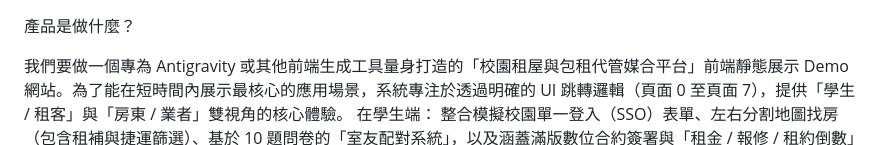
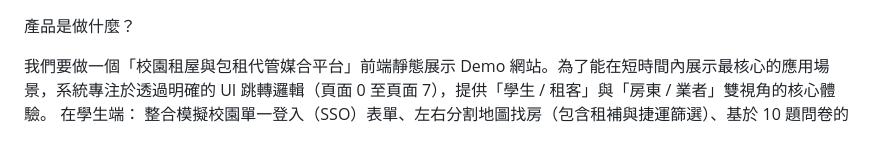
Before and after one commit to t114ab0018-dot/Data-structure-project, a Markdown page: PRD.md, the part around the change. Drawn GitHub-style.

```diff
--- a/PRD.md
+++ b/PRD.md
@@ -1,6 +1,6 @@
   產品是做什麼？
 
-我們要做一個專為 Antigravity 或其他前端生成工具量身打造的「校園租屋與包租代管媒合平台」前端靜態展示 Demo 網站。為了能在短時間內展示最核心的應用場景，系統專注於透過明確的 UI 跳轉邏輯（頁面 0 至頁面 7），提供「學生 / 租客」與「房東 / 業者」雙視角的核心體驗。
+我們要做一個「校園租屋與包租代管媒合平台」前端靜態展示 Demo 網站。為了能在短時間內展示最核心的應用場景，系統專注於透過明確的 UI 跳轉邏輯（頁面 0 至頁面 7），提供「學生 / 租客」與「房東 / 業者」雙視角的核心體驗。
 在學生端： 整合模擬校園單一登入（SSO）表單、左右分割地圖找房（包含租補與捷運篩選）、基於 10 題問卷的「室友配對系統」，以及涵蓋滿版數位合約簽署與「租金 / 報修 / 租約倒數」三區塊網格的「我的租屋生活」面板。
 在房東端： 透過 Dropzone 模擬產權文件上傳與審查攔截，並提供專屬「房東管理後台」，讓房東能透過四張頂部數據卡與物件清單，一站式追蹤每間房的狀態與修繕請求。
 在平台端： 本 Demo 不實作龐大的管理員獨立後台，而是將平台把關機制融合在流程中（如：Navbar 的系統管理入口、首頁的藍勾勾雙向認證標章、審核通過提示、自動計算租補的 AI 推薦卡片），以此展示平台作為信任防護與調解樞紐的概念。
```
